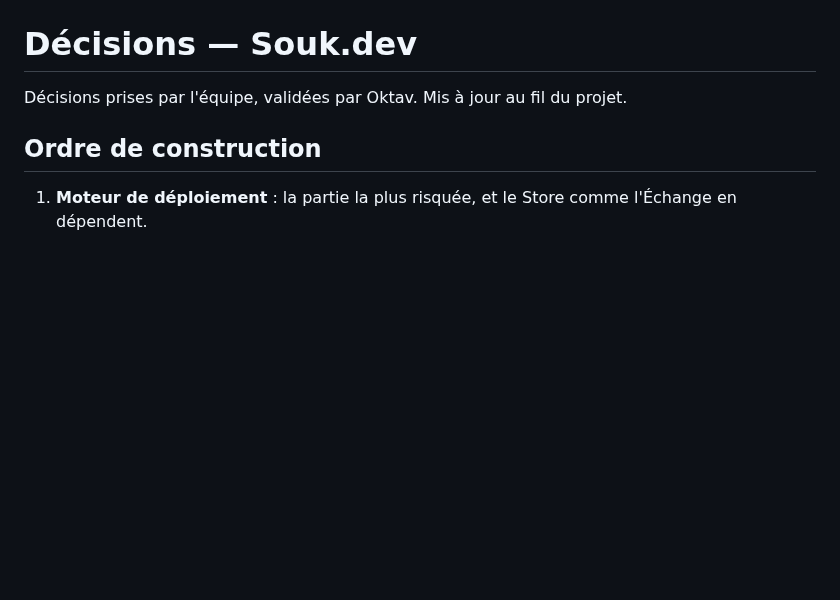
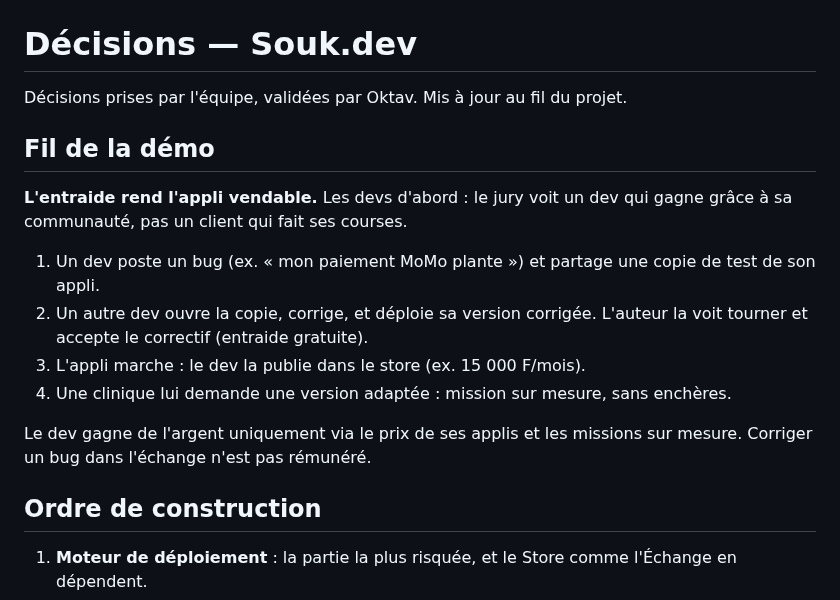
Before and after one commit to octavebahoun/Souk.dev, a Markdown page: DECISIONS.md, the part around the change. Drawn GitHub-style; blank space fills up the shorter version.

Commit message:
Ajoute le fil de la démo dans DECISIONS.md
Co-Authored-By: Claude Opus 5.5 <noreply@anthropic.com>
Claude-Session: https://claude.ai/code/session_01VQmnEvhD2G43vU5yqE9MYq

```diff
--- a/DECISIONS.md
+++ b/DECISIONS.md
@@ -1,6 +1,17 @@
 # Décisions — Souk.dev
 
 Décisions prises par l'équipe, validées par Oktav. Mis à jour au fil du projet.
+
+## Fil de la démo
+
+**L'entraide rend l'appli vendable.** Les devs d'abord : le jury voit un dev qui gagne grâce à sa communauté, pas un client qui fait ses courses.
+
+1. Un dev poste un bug (ex. « mon paiement MoMo plante ») et partage une copie de test de son appli.
+2. Un autre dev ouvre la copie, corrige, et déploie sa version corrigée. L'auteur la voit tourner et accepte le correctif (entraide gratuite).
+3. L'appli marche : le dev la publie dans le store (ex. 15 000 F/mois).
+4. Une clinique lui demande une version adaptée : mission sur mesure, sans enchères.
+
+Le dev gagne de l'argent uniquement via le prix de ses applis et les missions sur mesure. Corriger un bug dans l'échange n'est pas rémunéré.
 
 ## Ordre de construction
 
```
